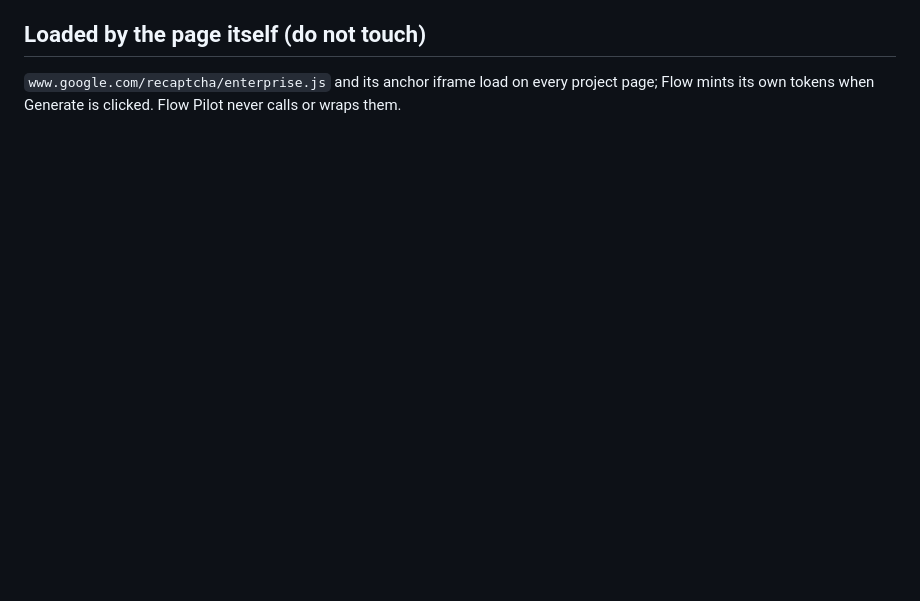
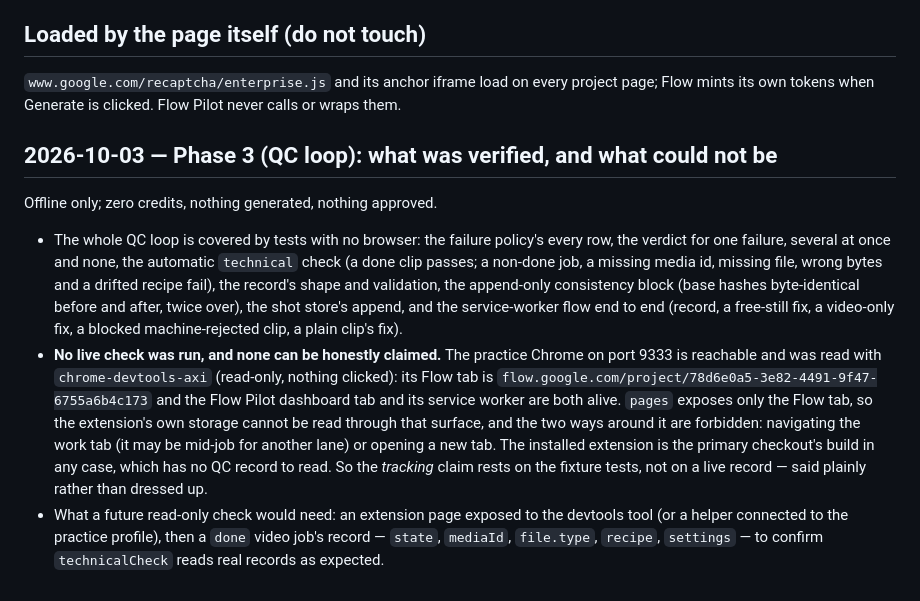
Before and after one commit to DarkLvrd/flowpilot, a Markdown page: recon/FINDINGS.md, the part around the change. Drawn GitHub-style; blank space fills up the shorter version.

```diff
--- a/recon/FINDINGS.md
+++ b/recon/FINDINGS.md
@@ -184,3 +184,25 @@ and attaching it; no Generate, no credits. The composer was restored to the proj
 
 `www.google.com/recaptcha/enterprise.js` and its anchor iframe load on every project page;
 Flow mints its own tokens when Generate is clicked. Flow Pilot never calls or wraps them.
+
+## 2026-10-03 — Phase 3 (QC loop): what was verified, and what could not be
+
+Offline only; zero credits, nothing generated, nothing approved.
+
+- The whole QC loop is covered by tests with no browser: the failure policy's every row, the verdict
+  for one failure, several at once and none, the automatic `technical` check (a done clip passes;
+  a non-done job, a missing media id, missing file, wrong bytes and a drifted recipe fail), the
+  record's shape and validation, the append-only consistency block (base hashes byte-identical
+  before and after, twice over), the shot store's append, and the service-worker flow end to end
+  (record, a free-still fix, a video-only fix, a blocked machine-rejected clip, a plain clip's fix).
+- **No live check was run, and none can be honestly claimed.** The practice Chrome on port 9333 is
+  reachable and was read with `chrome-devtools-axi` (read-only, nothing clicked): its Flow tab is
+  `flow.google.com/project/78d6e0a5-3e82-4491-9f47-6755a6b4c173` and the Flow Pilot dashboard tab
+  and its service worker are both alive. `pages` exposes only the Flow tab, so the extension's own
+  storage cannot be read through that surface, and the two ways around it are forbidden: navigating
+  the work tab (it may be mid-job for another lane) or opening a new tab. The installed extension is
+  the primary checkout's build in any case, which has no QC record to read. So the *tracking* claim
+  rests on the fixture tests, not on a live record — said plainly rather than dressed up.
+- What a future read-only check would need: an extension page exposed to the devtools tool (or a
+  helper connected to the practice profile), then a `done` video job's record — `state`, `mediaId`,
+  `file.type`, `recipe`, `settings` — to confirm `technicalCheck` reads real records as expected.
```
Also changed, not shown: README.md (+47 -11 lines).
